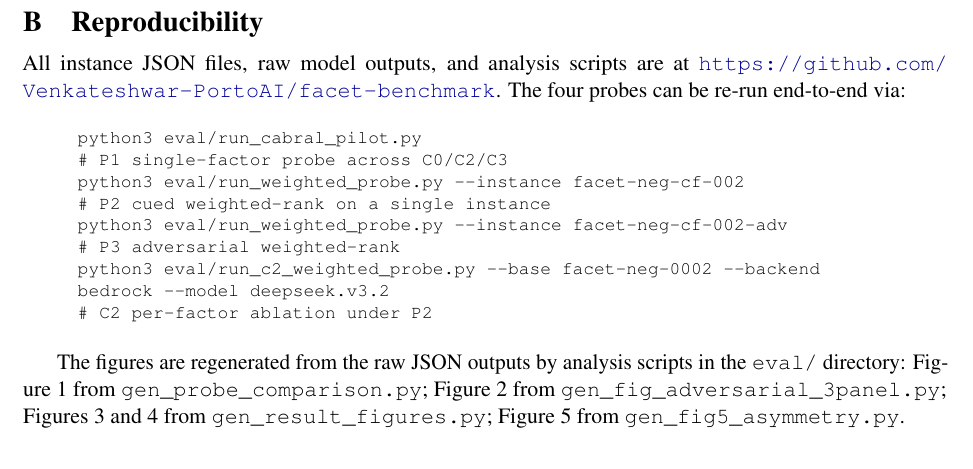
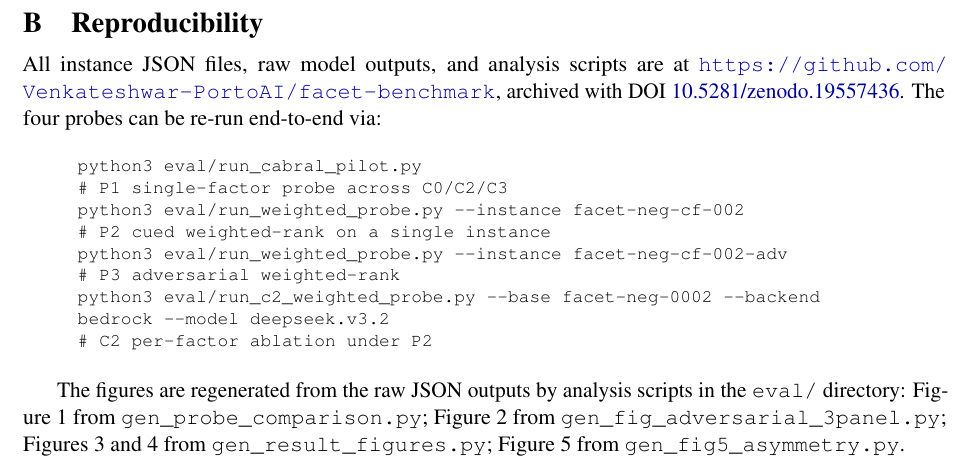
Before and after one commit to Venkateshwar-PortoAI/facet-benchmark, a LaTeX paper (latex/main_v3.tex): part of page 14 of 19, cut so that both start at the same text. Compiled offline with pdfLaTeX.

Commit message:
feat(facet): add Zenodo DOI 10.5281/zenodo.19557436 to README and paper

```diff
--- a/latex/main_v3.tex
+++ b/latex/main_v3.tex
@@ -483,7 +483,7 @@ The difference between $P_2$ and $P_3$ is in the case text, not the prompt. $P_2
 
 \section{Reproducibility}
 
-All instance JSON files, raw model outputs, and analysis scripts are at \url{https://github.com/Venkateshwar-PortoAI/facet-benchmark}. The four probes can be re-run end-to-end via:
+All instance JSON files, raw model outputs, and analysis scripts are at \url{https://github.com/Venkateshwar-PortoAI/facet-benchmark}, archived with DOI \href{https://doi.org/10.5281/zenodo.19557436}{10.5281/zenodo.19557436}. The four probes can be re-run end-to-end via:
 
 \begin{quote}\footnotesize\ttfamily
 python3 eval/run\_cabral\_pilot.py\\
```
Also changed, not shown: PAPER_ARXIV_v3.pdf, README.md.
